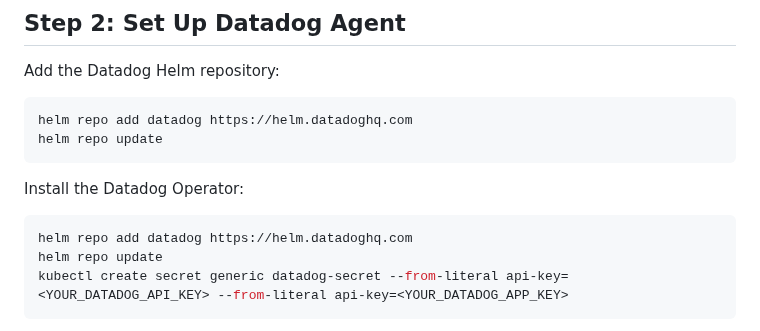
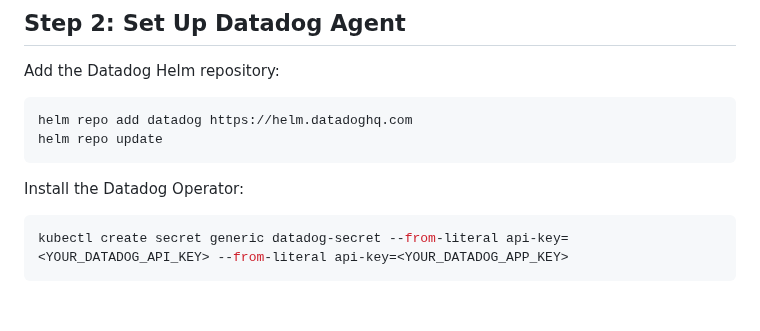
Before and after one commit to araujoajoao/DatadogK8sDeploy, a Markdown page: README.md, the part around the change. Drawn GitHub-style; blank space fills up the shorter version.

````diff
--- a/README.md
+++ b/README.md
@@ -41,8 +41,6 @@ helm repo update
 Install the Datadog Operator:
 
 ```bash
-helm repo add datadog https://helm.datadoghq.com
-helm repo update
 kubectl create secret generic datadog-secret --from-literal api-key=<YOUR_DATADOG_API_KEY> --from-literal api-key=<YOUR_DATADOG_APP_KEY>
 ```
 
````
